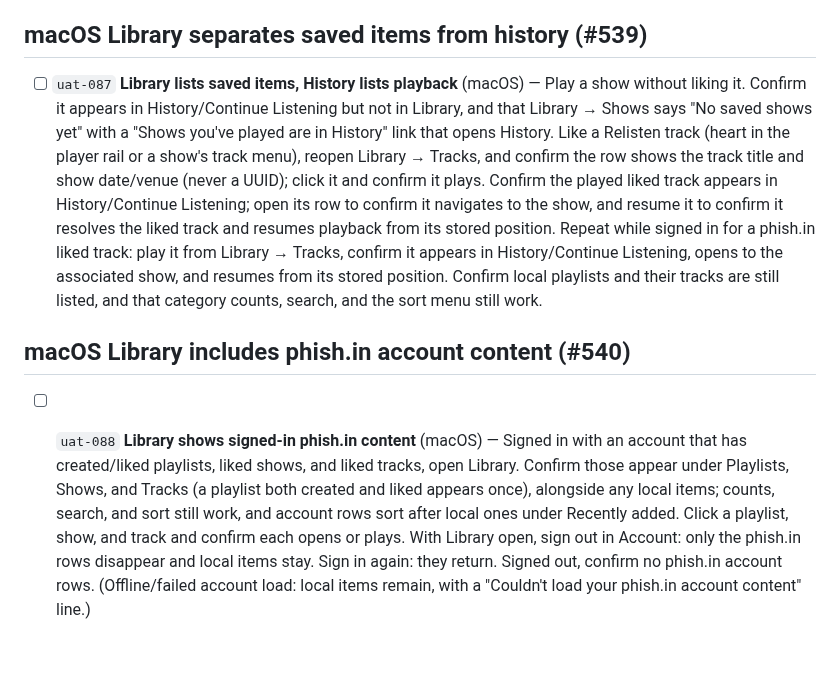
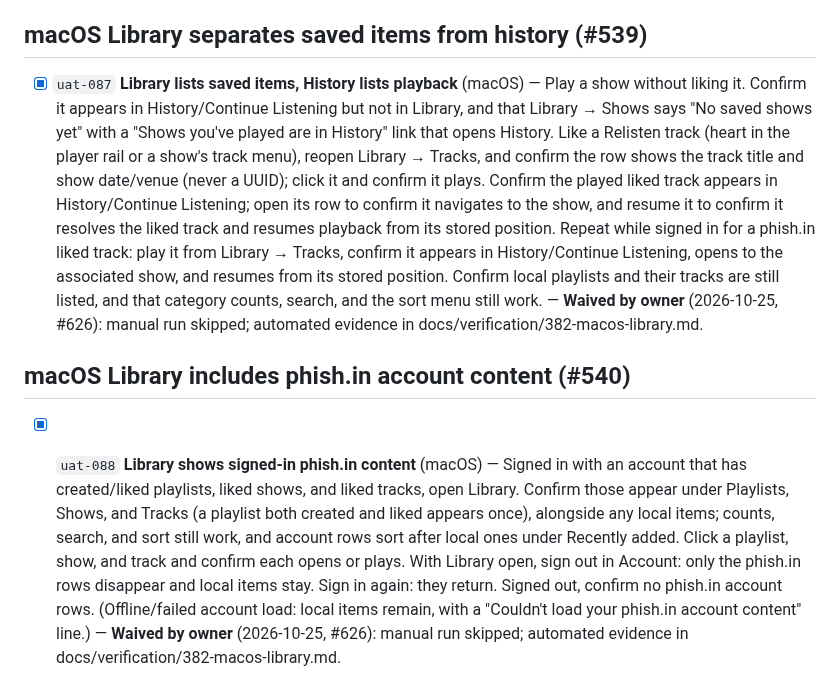
Before and after one commit to mkny13/couch-tour, a Markdown page: UAT.md, the part around the change. Rendered like a GitHub page; blank space fills up the shorter version.

```diff
--- a/UAT.md
+++ b/UAT.md
@@ -285,8 +285,8 @@ Long-standing items that predate this sprint.
 
 ## macOS Library separates saved items from history (#539)
 
-- [ ] `uat-087` **Library lists saved items, History lists playback** (macOS) — Play a show without liking it. Confirm it appears in History/Continue Listening but not in Library, and that Library → Shows says "No saved shows yet" with a "Shows you've played are in History" link that opens History. Like a Relisten track (heart in the player rail or a show's track menu), reopen Library → Tracks, and confirm the row shows the track title and show date/venue (never a UUID); click it and confirm it plays. Confirm the played liked track appears in History/Continue Listening; open its row to confirm it navigates to the show, and resume it to confirm it resolves the liked track and resumes playback from its stored position. Repeat while signed in for a phish.in liked track: play it from Library → Tracks, confirm it appears in History/Continue Listening, opens to the associated show, and resumes from its stored position. Confirm local playlists and their tracks are still listed, and that category counts, search, and the sort menu still work.
+- [x] `uat-087` **Library lists saved items, History lists playback** (macOS) — Play a show without liking it. Confirm it appears in History/Continue Listening but not in Library, and that Library → Shows says "No saved shows yet" with a "Shows you've played are in History" link that opens History. Like a Relisten track (heart in the player rail or a show's track menu), reopen Library → Tracks, and confirm the row shows the track title and show date/venue (never a UUID); click it and confirm it plays. Confirm the played liked track appears in History/Continue Listening; open its row to confirm it navigates to the show, and resume it to confirm it resolves the liked track and resumes playback from its stored position. Repeat while signed in for a phish.in liked track: play it from Library → Tracks, confirm it appears in History/Continue Listening, opens to the associated show, and resumes from its stored position. Confirm local playlists and their tracks are still listed, and that category counts, search, and the sort menu still work. — **Waived by owner** (2026-10-25, #626): manual run skipped; automated evidence in docs/verification/382-macos-library.md.
 
 ## macOS Library includes phish.in account content (#540)
 
-- [ ] `uat-088` **Library shows signed-in phish.in content** (macOS) — Signed in with an account that has created/liked playlists, liked shows, and liked tracks, open Library. Confirm those appear under Playlists, Shows, and Tracks (a playlist both created and liked appears once), alongside any local items; counts, search, and sort still work, and account rows sort after local ones under Recently added. Click a playlist, show, and track and confirm each opens or plays. With Library open, sign out in Account: only the phish.in rows disappear and local items stay. Sign in again: they return. Signed out, confirm no phish.in account rows. (Offline/failed account load: local items remain, with a "Couldn't load your phish.in account content" line.)
+- [x] `uat-088` **Library shows signed-in phish.in content** (macOS) — Signed in with an account that has created/liked playlists, liked shows, and liked tracks, open Library. Confirm those appear under Playlists, Shows, and Tracks (a playlist both created and liked appears once), alongside any local items; counts, search, and sort still work, and account rows sort after local ones under Recently added. Click a playlist, show, and track and confirm each opens or plays. With Library open, sign out in Account: only the phish.in rows disappear and local items stay. Sign in again: they return. Signed out, confirm no phish.in account rows. (Offline/failed account load: local items remain, with a "Couldn't load your phish.in account content" line.) — **Waived by owner** (2026-10-25, #626): manual run skipped; automated evidence in docs/verification/382-macos-library.md.
```
Also changed, not shown: docs/verification/382-macos-library.md (+8 -0 lines).
